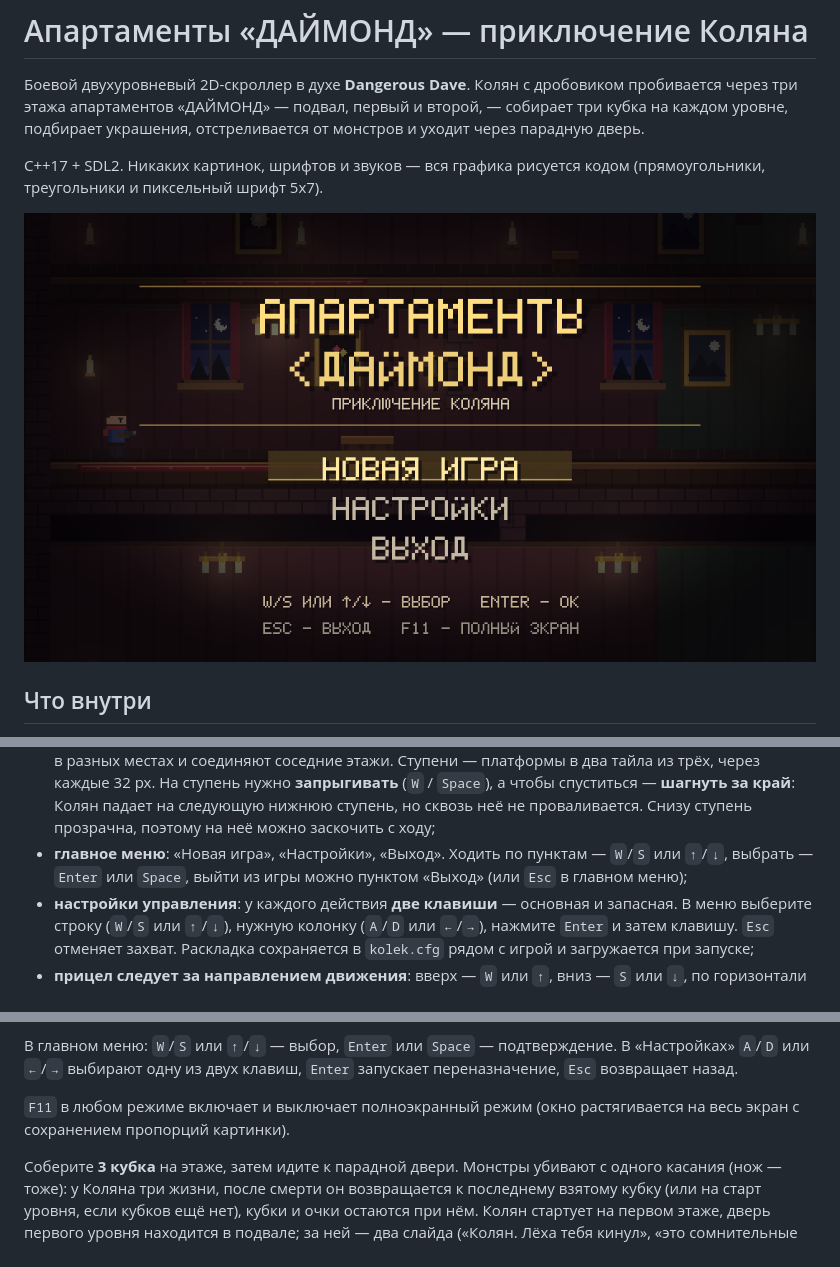
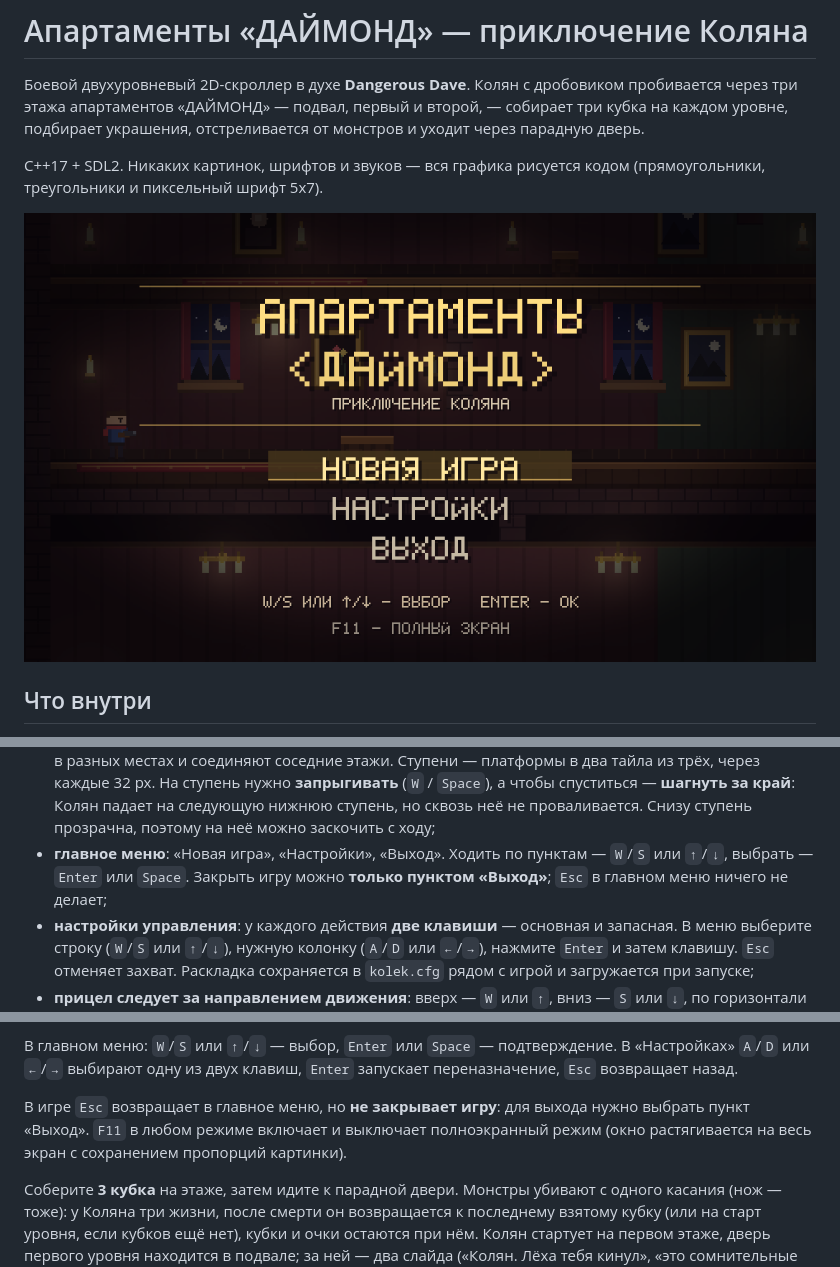
Before and after one commit to nikodimslodavan-coder/kolek, a Markdown page: README.md, 3 parts joined by grey strips. GitHub-like rendering; pictures changed too: screenshots/shot_title.png.

Commit message:
Esc больше не закрывает игру: выход только через меню

```diff
--- a/README.md
+++ b/README.md
@@ -31,8 +31,8 @@ C++17 + SDL2. Никаких картинок, шрифтов и звуков
   Колян падает на следующую нижнюю ступень, но сквозь неё не проваливается.
   Снизу ступень прозрачна, поэтому на неё можно заскочить с ходу;
 - **главное меню**: «Новая игра», «Настройки», «Выход». Ходить по пунктам —
-  `W`/`S` или `↑`/`↓`, выбрать — `Enter` или `Space`, выйти из игры можно
-  пунктом «Выход» (или `Esc` в главном меню);
+  `W`/`S` или `↑`/`↓`, выбрать — `Enter` или `Space`. Закрыть игру можно
+  **только пунктом «Выход»**; `Esc` в главном меню ничего не делает;
 - **настройки управления**: у каждого действия **две клавиши** — основная и
   запасная. В меню выберите строку (`W`/`S` или `↑`/`↓`), нужную колонку
   (`A`/`D` или `←`/`→`), нажмите `Enter` и затем клавишу. `Esc` отменяет
@@ -117,8 +117,10 @@ C++17 + SDL2. Никаких картинок, шрифтов и звуков
 подтверждение. В «Настройках» `A`/`D` или `←`/`→` выбирают одну из двух
 клавиш, `Enter` запускает переназначение, `Esc` возвращает назад.
 
-`F11` в любом режиме включает и выключает полноэкранный режим (окно
-растягивается на весь экран с сохранением пропорций картинки).
+В игре `Esc` возвращает в главное меню, но **не закрывает игру**: для выхода
+нужно выбрать пункт «Выход». `F11` в любом режиме включает и выключает
+полноэкранный режим (окно растягивается на весь экран с сохранением пропорций
+картинки).
 
 Соберите **3 кубка** на этаже, затем идите к парадной двери. Монстры убивают
 с одного касания (нож — тоже): у Коляна три жизни, после смерти он возвращается
```
Also changed, not shown: 2 other files.
